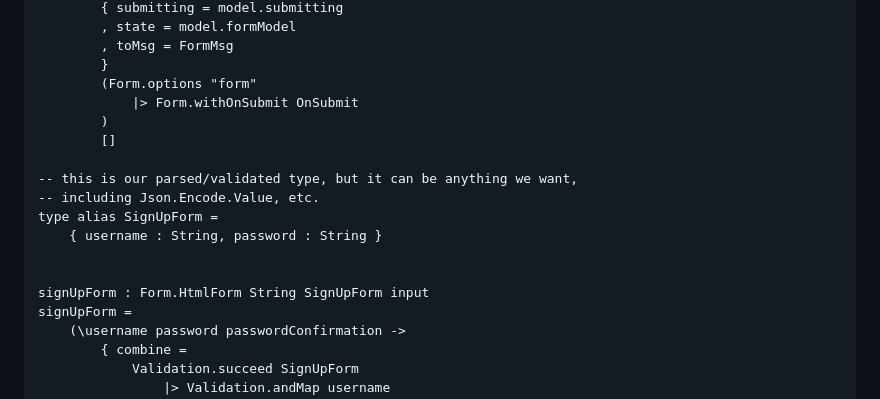
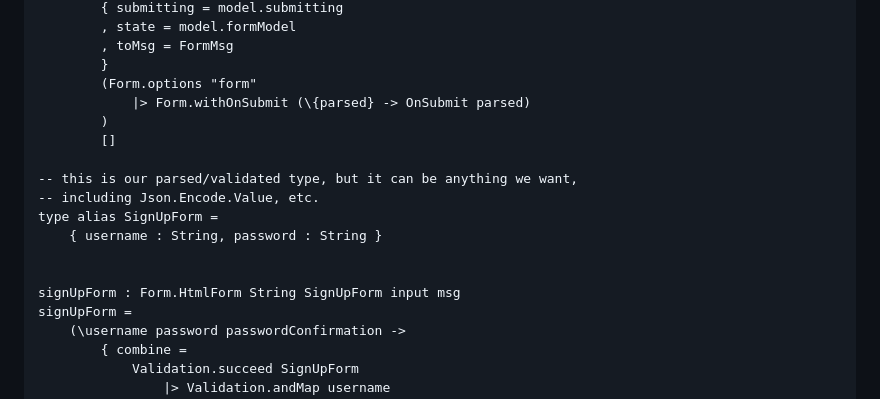
Before and after one commit to dillonkearns/elm-form, a Markdown page: README.md, the part around the change. GitHub-like rendering.

Commit message:
chore(README): add the msg parameter to signUpForm

```diff
--- a/README.md
+++ b/README.md
@@ -125,7 +125,7 @@ formView model =
         , toMsg = FormMsg
         }
         (Form.options "form"
-            |> Form.withOnSubmit OnSubmit
+            |> Form.withOnSubmit (\{parsed} -> OnSubmit parsed)
         )
         []
 
@@ -135,7 +135,7 @@ type alias SignUpForm =
     { username : String, password : String }
 
 
-signUpForm : Form.HtmlForm String SignUpForm input
+signUpForm : Form.HtmlForm String SignUpForm input msg
 signUpForm =
     (\username password passwordConfirmation ->
         { combine =
```
